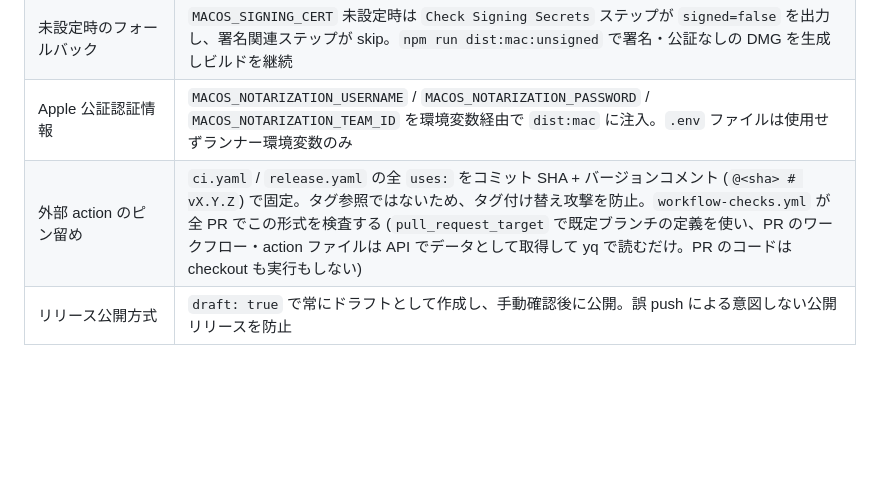
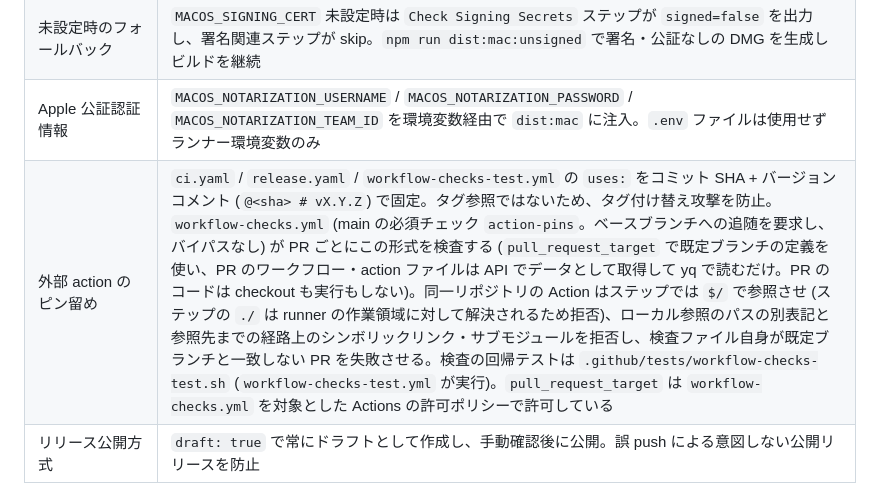
Before and after one commit to semnil/jimaku-translator, a Markdown page: docs/security-audit.md, the part around the change. GitHub-like rendering; blank space fills up the shorter version.

Commit message:
docs: セキュリティ監査レポートの action 固定の記述を現在の検査に合わせる
Co-Authored-By: Claude Opus 5.5 <noreply@anthropic.com>

```diff
--- a/docs/security-audit.md
+++ b/docs/security-audit.md
@@ -292,7 +292,7 @@ jimaku-translator は `127.0.0.1:9880` でローカル HTTP サーバーを公
 | `security set-key-partition-list` | `apple-tool:,apple:` のみを許可。他ツールからのアクセスを遮断 |
 | 未設定時のフォールバック | `MACOS_SIGNING_CERT` 未設定時は `Check Signing Secrets` ステップが `signed=false` を出力し、署名関連ステップが skip。`npm run dist:mac:unsigned` で署名・公証なしの DMG を生成しビルドを継続 |
 | Apple 公証認証情報 | `MACOS_NOTARIZATION_USERNAME` / `MACOS_NOTARIZATION_PASSWORD` / `MACOS_NOTARIZATION_TEAM_ID` を環境変数経由で `dist:mac` に注入。`.env` ファイルは使用せずランナー環境変数のみ |
-| 外部 action のピン留め | `ci.yaml` / `release.yaml` の全 `uses:` をコミット SHA + バージョンコメント (`@<sha> # vX.Y.Z`) で固定。タグ参照ではないため、タグ付け替え攻撃を防止。`workflow-checks.yml` が全 PR でこの形式を検査する (`pull_request_target` で既定ブランチの定義を使い、PR のワークフロー・action ファイルは API でデータとして取得して yq で読むだけ。PR のコードは checkout も実行もしない) |
+| 外部 action のピン留め | `ci.yaml` / `release.yaml` / `workflow-checks-test.yml` の `uses:` をコミット SHA + バージョンコメント (`@<sha> # vX.Y.Z`) で固定。タグ参照ではないため、タグ付け替え攻撃を防止。`workflow-checks.yml` (main の必須チェック `action-pins`。ベースブランチへの追随を要求し、バイパスなし) が PR ごとにこの形式を検査する (`pull_request_target` で既定ブランチの定義を使い、PR のワークフロー・action ファイルは API でデータとして取得して yq で読むだけ。PR のコードは checkout も実行もしない)。同一リポジトリの Action はステップでは `$/` で参照させ (ステップの `./` は runner の作業領域に対して解決されるため拒否)、ローカル参照のパスの別表記と参照先までの経路上のシンボリックリンク・サブモジュールを拒否し、検査ファイル自身が既定ブランチと一致しない PR を失敗させる。検査の回帰テストは `.github/tests/workflow-checks-test.sh` (`workflow-checks-test.yml` が実行)。`pull_request_target` は `workflow-checks.yml` を対象とした Actions の許可ポリシーで許可している |
 | リリース公開方式 | `draft: true` で常にドラフトとして作成し、手動確認後に公開。誤 push による意図しない公開リリースを防止 |
 
 ## 推奨事項
```
